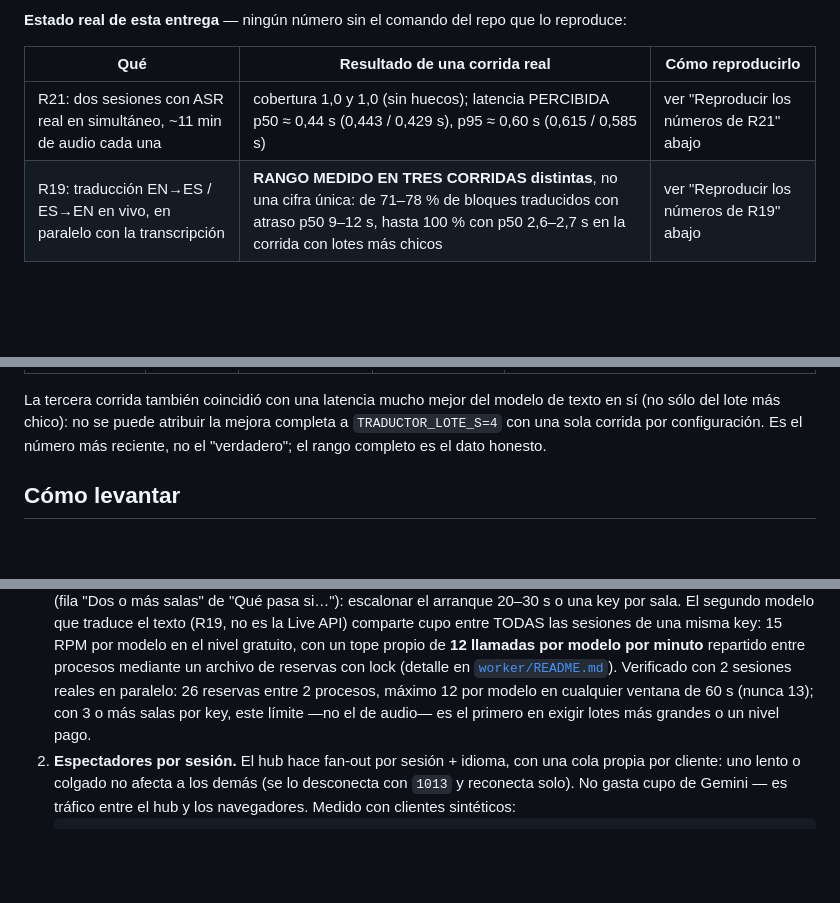
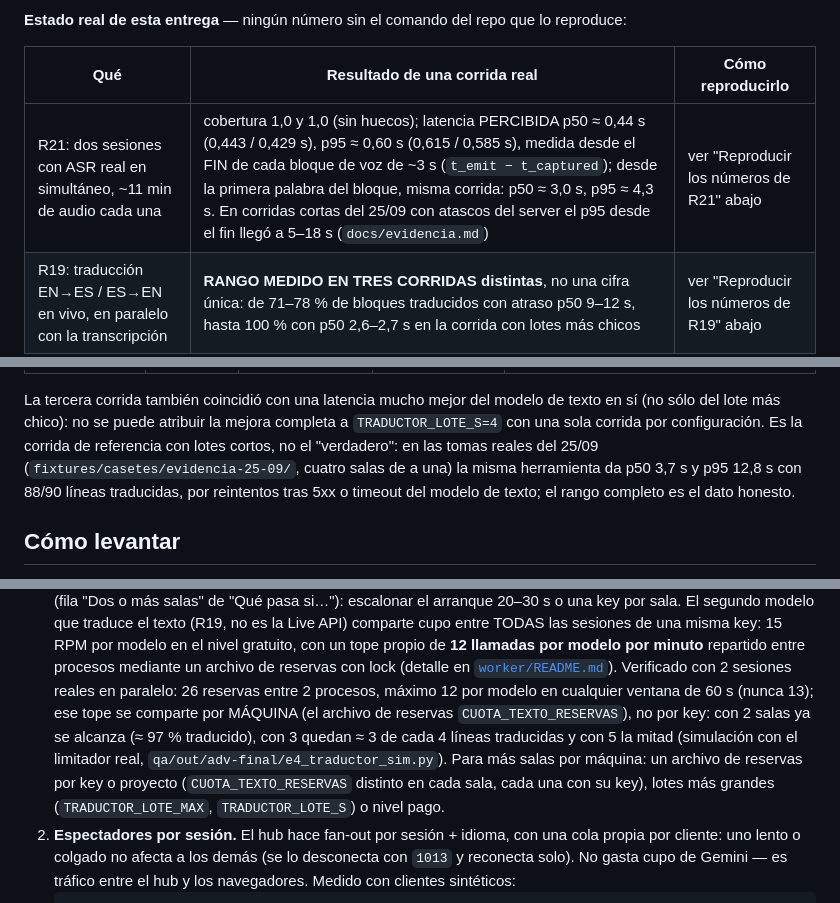
Before and after one commit to RicardoNigrelli/subtitulos-en-vivo, a Markdown page: README.md, 3 parts joined by grey strips. Rendered like a GitHub page; blank space fills up the shorter version.

Commit message:
Docs: latencia percibida definida (desde el fin del bloque; 3,0 s desde la primera palabra), R19 con las tomas del 25/09, tope de traduccion por maquina, costos con el audio realmente enviado

```diff
--- a/README.md
+++ b/README.md
@@ -58,7 +58,7 @@ persona elige la sesión y el idioma.
 
 | Qué | Resultado de una corrida real | Cómo reproducirlo |
 |---|---|---|
-| R21: dos sesiones con ASR real en simultáneo, ~11 min de audio cada una | cobertura 1,0 y 1,0 (sin huecos); latencia PERCIBIDA p50 ≈ 0,44 s (0,443 / 0,429 s), p95 ≈ 0,60 s (0,615 / 0,585 s) | ver "Reproducir los números de R21" abajo |
+| R21: dos sesiones con ASR real en simultáneo, ~11 min de audio cada una | cobertura 1,0 y 1,0 (sin huecos); latencia PERCIBIDA p50 ≈ 0,44 s (0,443 / 0,429 s), p95 ≈ 0,60 s (0,615 / 0,585 s), medida desde el FIN de cada bloque de voz de ~3 s (`t_emit − t_captured`); desde la primera palabra del bloque, misma corrida: p50 ≈ 3,0 s, p95 ≈ 4,3 s. En corridas cortas del 25/09 con atascos del server el p95 desde el fin llegó a 5–18 s (`docs/evidencia.md`) | ver "Reproducir los números de R21" abajo |
 | R19: traducción EN→ES / ES→EN en vivo, en paralelo con la transcripción | **RANGO MEDIDO EN TRES CORRIDAS distintas**, no una cifra única: de 71–78 % de bloques traducidos con atraso p50 9–12 s, hasta 100 % con p50 2,6–2,7 s en la corrida con lotes más chicos | ver "Reproducir los números de R19" abajo |
 
 Esto es cobertura, latencia percibida y proporción de bloques traducidos —no una cifra de
@@ -108,7 +108,7 @@ se muestra el RANGO de tres corridas reales, no una sola cifra:
 
 La tercera corrida también coincidió con una latencia mucho mejor del modelo de texto en sí (no sólo
 del lote más chico): no se puede atribuir la mejora completa a `TRADUCTOR_LOTE_S=4` con una sola
-corrida por configuración. Es el número más reciente, no el "verdadero"; el rango completo es el
+corrida por configuración. Es la corrida de referencia con lotes cortos, no el "verdadero": en las tomas reales del 25/09 (`fixtures/casetes/evidencia-25-09/`, cuatro salas de a una) la misma herramienta da p50 3,7 s y p95 12,8 s con 88/90 líneas traducidas, por reintentos tras 5xx o timeout del modelo de texto; el rango completo es el
 dato honesto.
 
 ## Cómo levantar
@@ -351,8 +351,11 @@ La fuerza bruta no alcanza: hay tres cuellos de botella distintos y cada uno se
    llamadas por modelo por minuto** repartido entre procesos mediante un archivo de reservas con
    lock (detalle en [`worker/README.md`](worker/README.md#llamadas-al-modelo-de-texto-entre-procesos-cuota-texto-reservasjsonl)).
    Verificado con 2 sesiones reales en paralelo: 26 reservas entre 2 procesos, máximo 12 por modelo
-   en cualquier ventana de 60 s (nunca 13); con 3 o más salas por key, este límite —no el de audio—
-   es el primero en exigir lotes más grandes o un nivel pago.
+   en cualquier ventana de 60 s (nunca 13); ese tope se comparte por MÁQUINA (el archivo de reservas
+   `CUOTA_TEXTO_RESERVAS`), no por key: con 2 salas ya se alcanza (≈ 97 % traducido), con 3 quedan ≈ 3 de cada 4
+   líneas traducidas y con 5 la mitad (simulación con el limitador real, `qa/out/adv-final/e4_traductor_sim.py`).
+   Para más salas por máquina: un archivo de reservas por key o proyecto (`CUOTA_TEXTO_RESERVAS` distinto en cada
+   sala, cada una con su key), lotes más grandes (`TRADUCTOR_LOTE_MAX`, `TRADUCTOR_LOTE_S`) o nivel pago.
 2. **Espectadores por sesión.** El hub hace fan-out por sesión + idioma, con una cola propia por
    cliente: uno lento o colgado no afecta a los demás (se lo desconecta con `1013` y reconecta
    solo). No gasta cupo de Gemini — es tráfico entre el hub y los navegadores. Medido con clientes
```
Also changed, not shown: docs/costos.md (+9 -5 lines).
